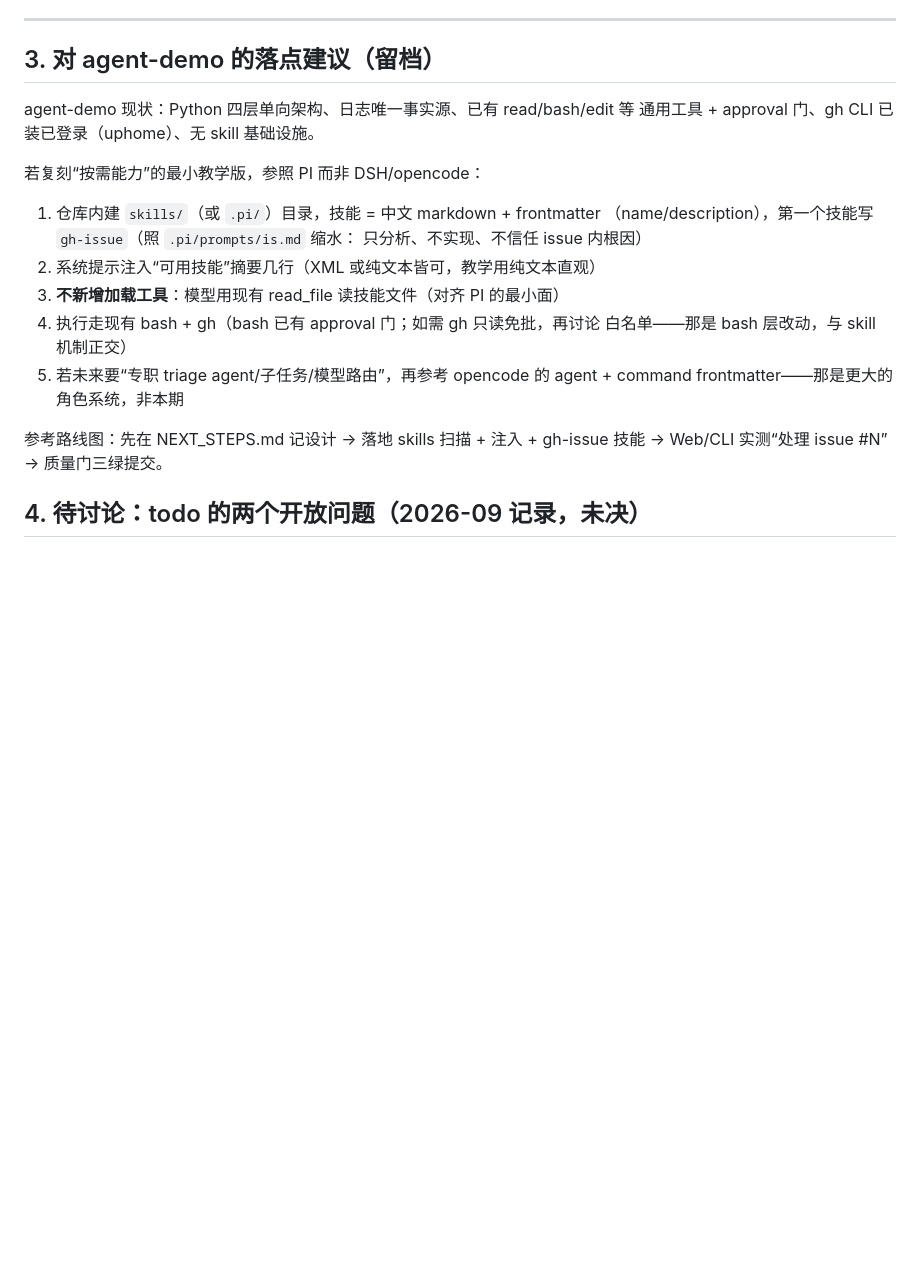
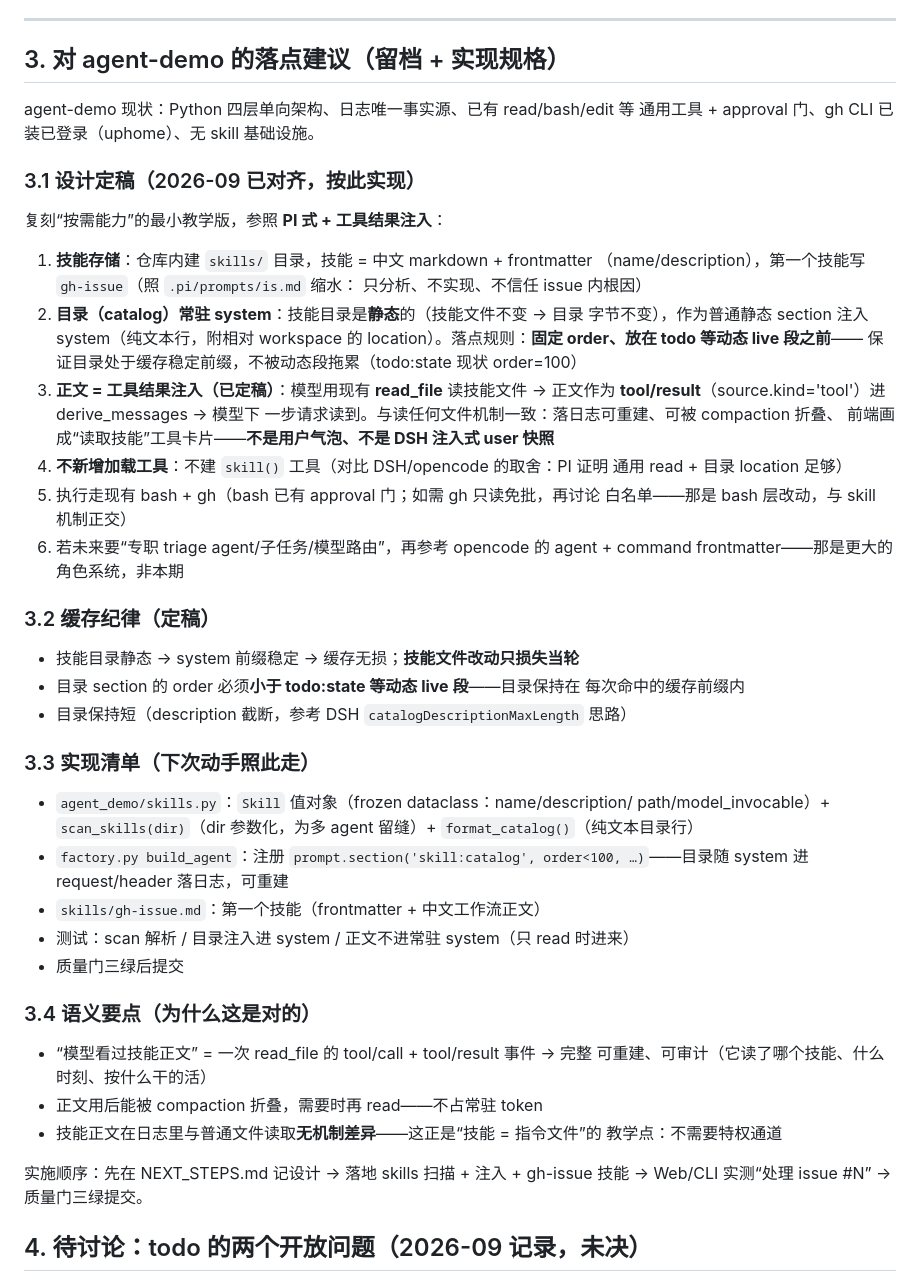
Before and after one commit to uphome/my-coder, a Markdown page: agent.md, the part around the change. Drawn GitHub-style; blank space fills up the shorter version.

Commit message:
docs(agent.md): 第 3 节升级为 skill 实现规格——目录静态入 system + 正文工具结果注入
定稿要点：
- 技能目录静态 → 常驻 system（固定 order，放 todo 等动态 live 段之前，
  保缓存前缀）
- 正文 = 模型 read_file 的 tool/result 进 derive_messages（不是 DSH 注入式
  user 快照）：落日志可重建、可被 compaction 折叠、渲染为工具卡片
- 不新增 skill() 加载工具（PI 式最小面）
- 补缓存纪律 / 实现清单 / 语义要点，供下次直接照做

```diff
--- a/agent.md
+++ b/agent.md
@@ -160,24 +160,60 @@ mcp__codegraph__codegraph_explore(
 
 ---
 
-## 3. 对 agent-demo 的落点建议（留档）
+## 3. 对 agent-demo 的落点建议（留档 + 实现规格）
 
 agent-demo 现状：Python 四层单向架构、日志唯一事实源、已有 read/bash/edit 等
 通用工具 + approval 门、gh CLI 已装已登录（uphome）、无 skill 基础设施。
 
-若复刻“按需能力”的最小教学版，参照 PI 而非 DSH/opencode：
+### 3.1 设计定稿（2026-09 已对齐，按此实现）
 
-1. 仓库内建 `skills/`（或 `.pi/`）目录，技能 = 中文 markdown + frontmatter
+复刻“按需能力”的最小教学版，参照 **PI 式 + 工具结果注入**：
+
+1. **技能存储**：仓库内建 `skills/` 目录，技能 = 中文 markdown + frontmatter
    （name/description），第一个技能写 `gh-issue`（照 `.pi/prompts/is.md` 缩水：
    只分析、不实现、不信任 issue 内根因）
-2. 系统提示注入“可用技能”摘要几行（XML 或纯文本皆可，教学用纯文本直观）
-3. **不新增加载工具**：模型用现有 read_file 读技能文件（对齐 PI 的最小面）
-4. 执行走现有 bash + gh（bash 已有 approval 门；如需 gh 只读免批，再讨论
+2. **目录（catalog）常驻 system**：技能目录是**静态**的（技能文件不变 → 目录
+   字节不变），作为普通静态 section 注入 system（纯文本行，附相对 workspace
+   的 location）。落点规则：**固定 order、放在 todo 等动态 live 段之前**——
+   保证目录处于缓存稳定前缀，不被动态段拖累（todo:state 现状 order=100）
+3. **正文 = 工具结果注入（已定稿）**：模型用现有 **read_file** 读技能文件 →
+   正文作为 **tool/result**（source.kind='tool'）进 derive_messages → 模型下
+   一步请求读到。与读任何文件机制一致：落日志可重建、可被 compaction 折叠、
+   前端画成“读取技能”工具卡片——**不是用户气泡、不是 DSH 注入式 user 快照**
+4. **不新增加载工具**：不建 `skill()` 工具（对比 DSH/opencode 的取舍：PI 证明
+   通用 read + 目录 location 足够）
+5. 执行走现有 bash + gh（bash 已有 approval 门；如需 gh 只读免批，再讨论
    白名单——那是 bash 层改动，与 skill 机制正交）
-5. 若未来要“专职 triage agent/子任务/模型路由”，再参考 opencode 的
+6. 若未来要“专职 triage agent/子任务/模型路由”，再参考 opencode 的
    agent + command frontmatter——那是更大的角色系统，非本期
 
-参考路线图：先在 NEXT_STEPS.md 记设计 → 落地 skills 扫描 + 注入 + gh-issue 技能
+### 3.2 缓存纪律（定稿）
+
+- 技能目录静态 → system 前缀稳定 → 缓存无损；**技能文件改动只损失当轮**
+- 目录 section 的 order 必须**小于 todo:state 等动态 live 段**——目录保持在
+  每次命中的缓存前缀内
+- 目录保持短（description 截断，参考 DSH `catalogDescriptionMaxLength` 思路）
+
+### 3.3 实现清单（下次动手照此走）
+
+- `agent_demo/skills.py`：`Skill` 值对象（frozen dataclass：name/description/
+  path/model_invocable）+ `scan_skills(dir)`（dir 参数化，为多 agent 留缝）+
+  `format_catalog()`（纯文本目录行）
+- `factory.py build_agent`：注册 `prompt.section('skill:catalog', order<100,
+  …)`——目录随 system 进 request/header 落日志，可重建
+- `skills/gh-issue.md`：第一个技能（frontmatter + 中文工作流正文）
+- 测试：scan 解析 / 目录注入进 system / 正文不进常驻 system（只 read 时进来）
+- 质量门三绿后提交
+
+### 3.4 语义要点（为什么这是对的）
+
+- “模型看过技能正文” = 一次 read_file 的 tool/call + tool/result 事件 → 完整
+  可重建、可审计（它读了哪个技能、什么时刻、按什么干的活）
+- 正文用后能被 compaction 折叠，需要时再 read——不占常驻 token
+- 技能正文在日志里与普通文件读取**无机制差异**——这正是“技能 = 指令文件”的
+  教学点：不需要特权通道
+
+实施顺序：先在 NEXT_STEPS.md 记设计 → 落地 skills 扫描 + 注入 + gh-issue 技能
 → Web/CLI 实测“处理 issue #N” → 质量门三绿提交。
 
 ## 4. 待讨论：todo 的两个开放问题（2026-09 记录，未决）
```
